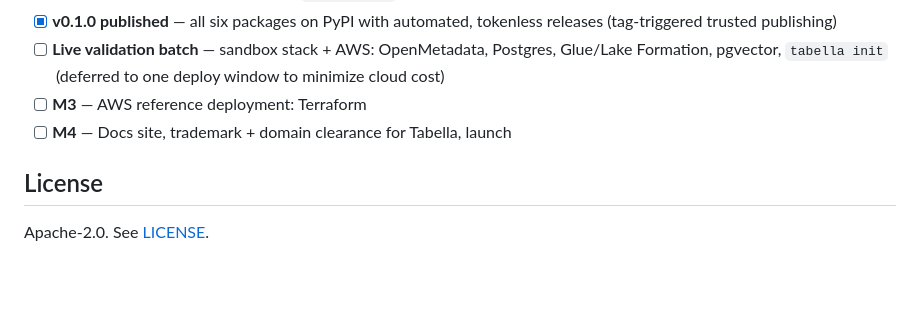
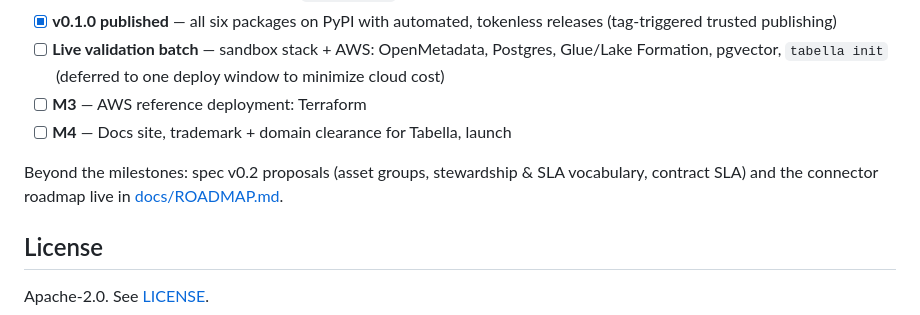
Before and after one commit to Inceptium-ai/tabella, a Markdown page: README.md, the part around the change. GitHub-like rendering; blank space fills up the shorter version.

Commit message:
Roadmap: spec v0.2 proposals (asset groups, stewardship/SLA vocabulary, contract SLA), connector roadmap
Co-Authored-By: Claude Fable 5 <noreply@anthropic.com>

```diff
--- a/README.md
+++ b/README.md
@@ -142,6 +142,10 @@ the specs in this repo. No lock-in.
 - [ ] **M3** — AWS reference deployment: Terraform
 - [ ] **M4** — Docs site, trademark + domain clearance for Tabella, launch
 
+Beyond the milestones: spec v0.2 proposals (asset groups, stewardship &amp; SLA
+vocabulary, contract SLA) and the connector roadmap live in
+[docs/ROADMAP.md](docs/ROADMAP.md).
+
 ## License
 
 Apache-2.0. See [LICENSE](LICENSE).
```
Also changed, not shown: docs/ROADMAP.md (added, +130 -0 lines).
